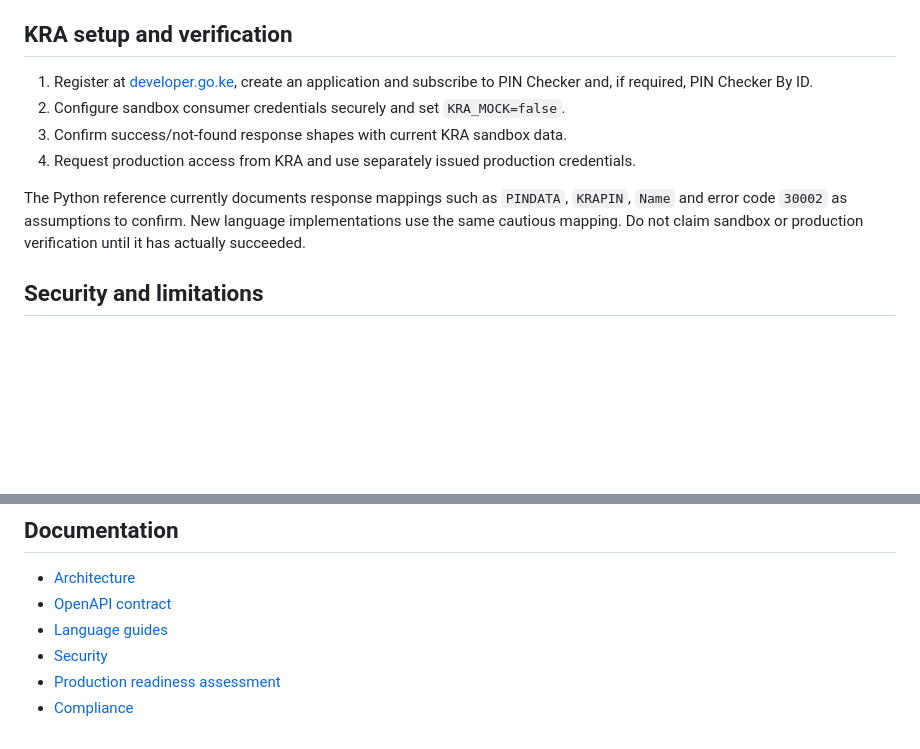
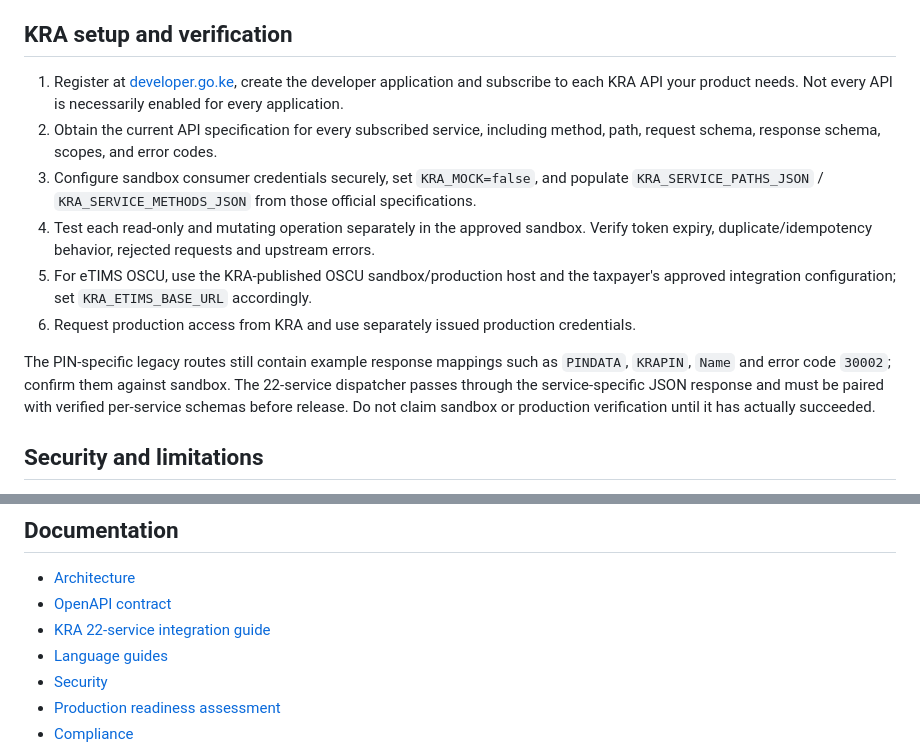
Before and after one commit to Victor-Kipruto-Rop/kra-pin-integration, a Markdown page: README.md, 2 parts joined by grey strips. Rendered like a GitHub page; blank space fills up the shorter version.

Commit message:
docs: update KRA onboarding for full service catalog

```diff
--- a/README.md
+++ b/README.md
@@ -115,12 +115,14 @@ Example structure only — these are placeholders, not real KRA paths:
 contracts/kra-services.json records stable IDs and safety metadata. Add service-specific payload and response schemas only from current KRA specifications and sandbox examples.
 ## KRA setup and verification
 
-1. Register at [developer.go.ke](https://developer.go.ke), create an application and subscribe to PIN Checker and, if required, PIN Checker By ID.
-2. Configure sandbox consumer credentials securely and set `KRA_MOCK=false`.
-3. Confirm success/not-found response shapes with current KRA sandbox data.
-4. Request production access from KRA and use separately issued production credentials.
+1. Register at [developer.go.ke](https://developer.go.ke), create the developer application and subscribe to each KRA API your product needs. Not every API is necessarily enabled for every application.
+2. Obtain the current API specification for every subscribed service, including method, path, request schema, response schema, scopes, and error codes.
+3. Configure sandbox consumer credentials securely, set `KRA_MOCK=false`, and populate `KRA_SERVICE_PATHS_JSON` / `KRA_SERVICE_METHODS_JSON` from those official specifications.
+4. Test each read-only and mutating operation separately in the approved sandbox. Verify token expiry, duplicate/idempotency behavior, rejected requests and upstream errors.
+5. For eTIMS OSCU, use the KRA-published OSCU sandbox/production host and the taxpayer's approved integration configuration; set `KRA_ETIMS_BASE_URL` accordingly.
+6. Request production access from KRA and use separately issued production credentials.
 
-The Python reference currently documents response mappings such as `PINDATA`, `KRAPIN`, `Name` and error code `30002` as assumptions to confirm. New language implementations use the same cautious mapping. Do not claim sandbox or production verification until it has actually succeeded.
+The PIN-specific legacy routes still contain example response mappings such as `PINDATA`, `KRAPIN`, `Name` and error code `30002`; confirm them against sandbox. The 22-service dispatcher passes through the service-specific JSON response and must be paired with verified per-service schemas before release. Do not claim sandbox or production verification until it has actually succeeded.
 
 ## Security and limitations
 
@@ -137,6 +139,7 @@ The Python reference currently documents response mappings such as `PINDATA`, `K
 
 - [Architecture](docs/architecture.md)
 - [OpenAPI contract](contracts/openapi.yaml)
+- [KRA 22-service integration guide](docs/kra-catalog-integration.md)
 - [Language guides](docs/language-guides/README.md)
 - [Security](docs/security.md)
 - [Production readiness assessment](PRODUCTION_READINESS.md)
```
